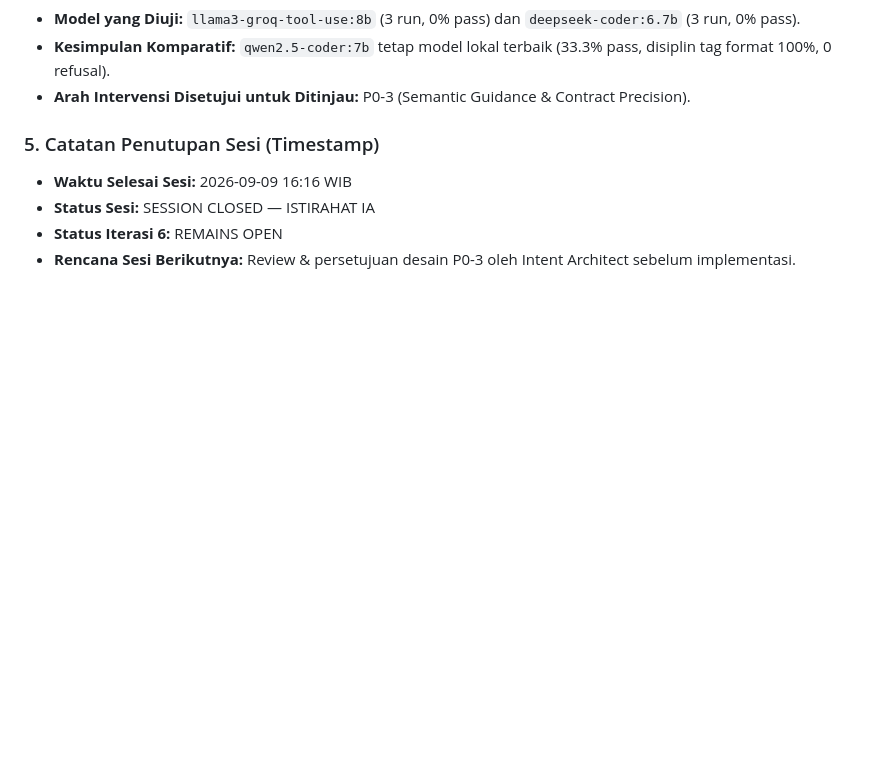
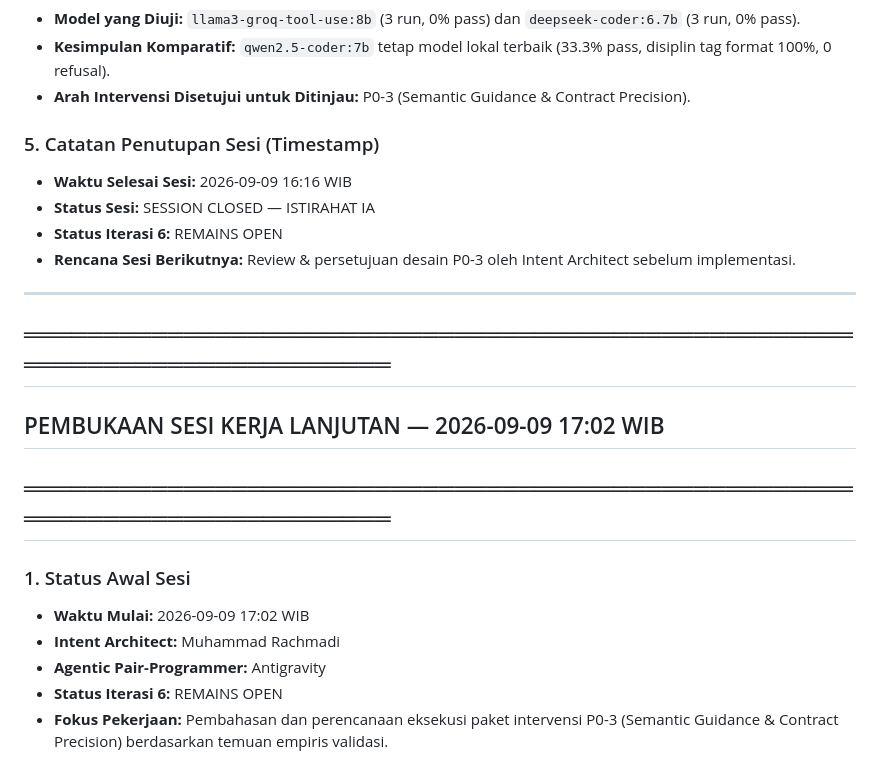
Before and after one commit to rachmadi/reindev_studio, a Markdown page: dokumentasi-pengembangan/validation_log.md, the part around the change. GitHub-like rendering; blank space fills up the shorter version.

Commit message:
docs: record session resume timestamp 2026-09-09 17:02 WIB

```diff
--- a/dokumentasi-pengembangan/validation_log.md
+++ b/dokumentasi-pengembangan/validation_log.md
@@ -559,3 +559,16 @@ Sebagai pemegang otoritas tertinggi evaluasi kebenaran global (*Global Correctne
 - **Status Sesi:** SESSION CLOSED — ISTIRAHAT IA
 - **Status Iterasi 6:** REMAINS OPEN
 - **Rencana Sesi Berikutnya:** Review & persetujuan desain P0-3 oleh Intent Architect sebelum implementasi.
+
+---
+
+## ═══════════════════════════════════════════════════════════════════════════
+## PEMBUKAAN SESI KERJA LANJUTAN — 2026-09-09 17:02 WIB
+## ═══════════════════════════════════════════════════════════════════════════
+
+### 1. Status Awal Sesi
+- **Waktu Mulai:** 2026-09-09 17:02 WIB
+- **Intent Architect:** Muhammad Rachmadi
+- **Agentic Pair-Programmer:** Antigravity
+- **Status Iterasi 6:** REMAINS OPEN
+- **Fokus Pekerjaan:** Pembahasan dan perencanaan eksekusi paket intervensi P0-3 (Semantic Guidance & Contract Precision) berdasarkan temuan empiris validasi.
```
